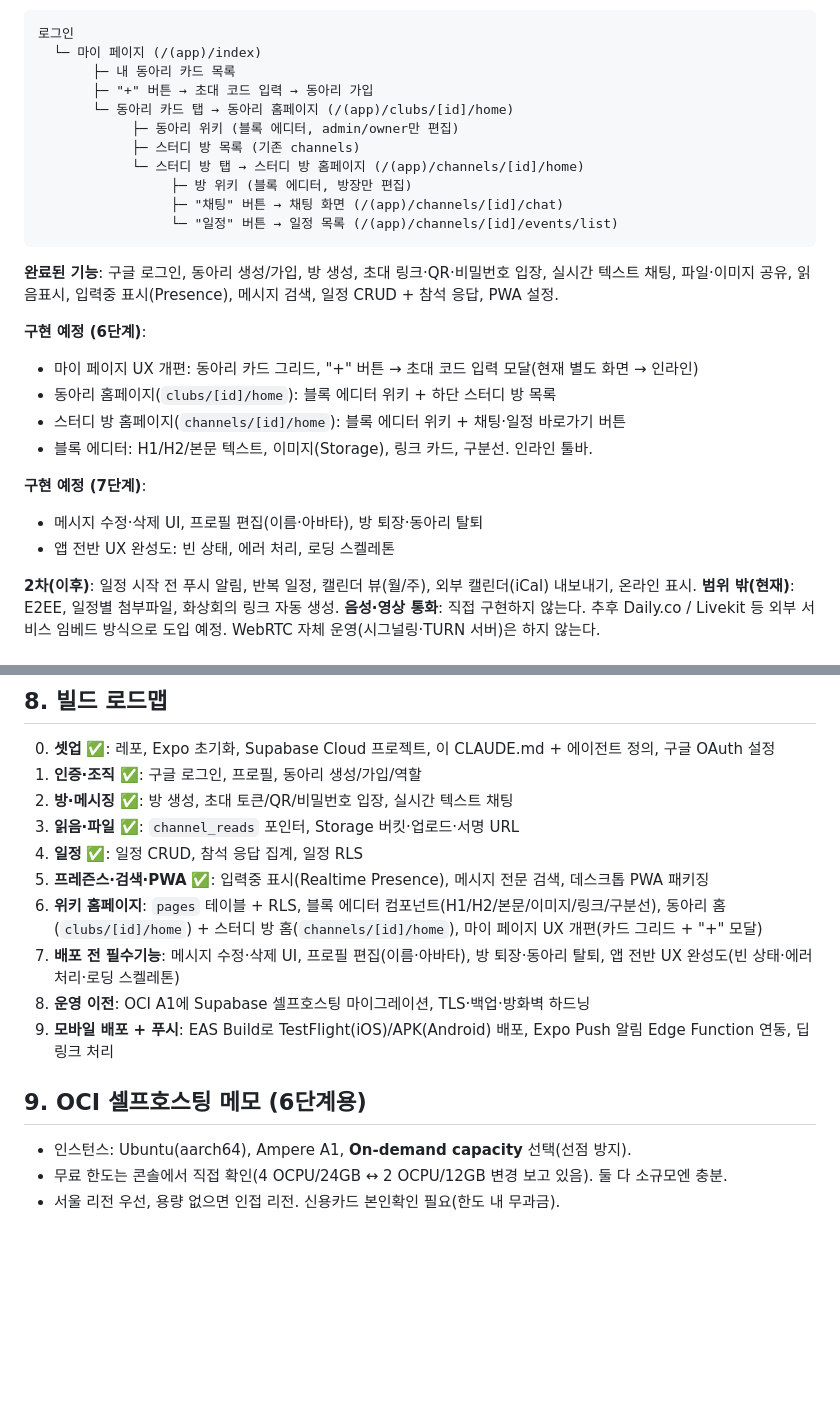
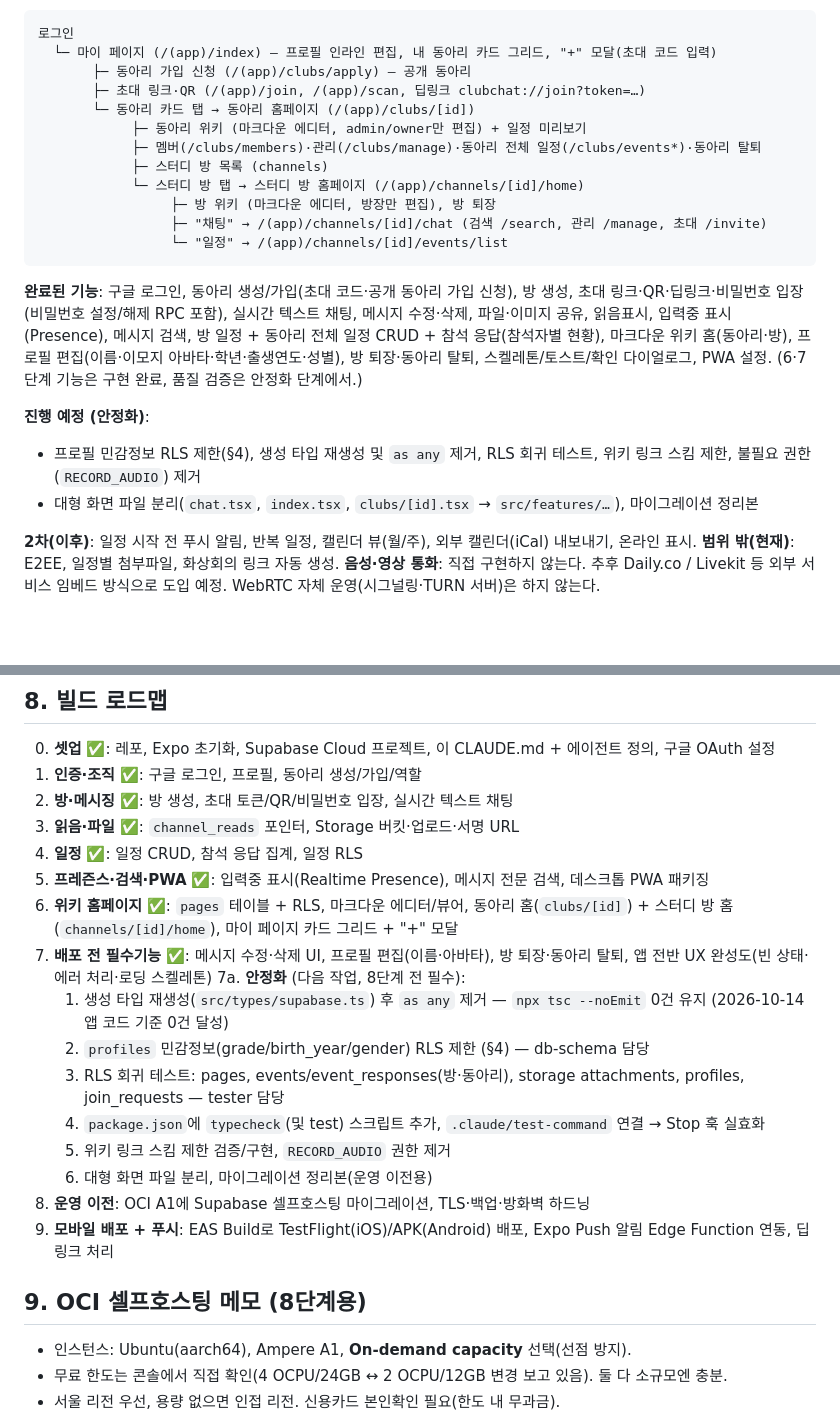
Before and after one commit to wobeen/clubchat, a Markdown page: CLAUDE.md, 2 parts joined by grey strips. GitHub-like rendering; blank space fills up the shorter version.

````diff
--- a/CLAUDE.md
+++ b/CLAUDE.md
@@ -83,28 +96,23 @@
 ```
 로그인
-  └─ 마이 페이지 (/(app)/index)
-       ├─ 내 동아리 카드 목록
-       ├─ "+" 버튼 → 초대 코드 입력 → 동아리 가입
-       └─ 동아리 카드 탭 → 동아리 홈페이지 (/(app)/clubs/[id]/home)
-            ├─ 동아리 위키 (블록 에디터, admin/owner만 편집)
-            ├─ 스터디 방 목록 (기존 channels)
+  └─ 마이 페이지 (/(app)/index) — 프로필 인라인 편집, 내 동아리 카드 그리드, "+" 모달(초대 코드 입력)
+       ├─ 동아리 가입 신청 (/(app)/clubs/apply) — 공개 동아리
+       ├─ 초대 링크·QR (/(app)/join, /(app)/scan, 딥링크 clubchat://join?token=…)
+       └─ 동아리 카드 탭 → 동아리 홈페이지 (/(app)/clubs/[id])
+            ├─ 동아리 위키 (마크다운 에디터, admin/owner만 편집) + 일정 미리보기
+            ├─ 멤버(/clubs/members)·관리(/clubs/manage)·동아리 전체 일정(/clubs/events*)·동아리 탈퇴
+            ├─ 스터디 방 목록 (channels)
             └─ 스터디 방 탭 → 스터디 방 홈페이지 (/(app)/channels/[id]/home)
-                 ├─ 방 위키 (블록 에디터, 방장만 편집)
-                 ├─ "채팅" 버튼 → 채팅 화면 (/(app)/channels/[id]/chat)
-                 └─ "일정" 버튼 → 일정 목록 (/(app)/channels/[id]/events/list)
+                 ├─ 방 위키 (마크다운 에디터, 방장만 편집), 방 퇴장
+                 ├─ "채팅" → /(app)/channels/[id]/chat (검색 /search, 관리 /manage, 초대 /invite)
+                 └─ "일정" → /(app)/channels/[id]/events/list
 ```
 
-**완료된 기능**: 구글 로그인, 동아리 생성/가입, 방 생성, 초대 링크·QR·비밀번호 입장, 실시간 텍스트 채팅, 파일·이미지 공유, 읽음표시, 입력중 표시(Presence), 메시지 검색, 일정 CRUD + 참석 응답, PWA 설정.
+**완료된 기능**: 구글 로그인, 동아리 생성/가입(초대 코드·공개 동아리 가입 신청), 방 생성, 초대 링크·QR·딥링크·비밀번호 입장(비밀번호 설정/해제 RPC 포함), 실시간 텍스트 채팅, 메시지 수정·삭제, 파일·이미지 공유, 읽음표시, 입력중 표시(Presence), 메시지 검색, 방 일정 + 동아리 전체 일정 CRUD + 참석 응답(참석자별 현황), 마크다운 위키 홈(동아리·방), 프로필 편집(이름·이모지 아바타·학년·출생연도·성별), 방 퇴장·동아리 탈퇴, 스켈레톤/토스트/확인 다이얼로그, PWA 설정. (6·7단계 기능은 구현 완료, 품질 검증은 안정화 단계에서.)
 
-**구현 예정 (6단계)**:
-- 마이 페이지 UX 개편: 동아리 카드 그리드, "+" 버튼 → 초대 코드 입력 모달(현재 별도 화면 → 인라인)
-- 동아리 홈페이지(`clubs/[id]/home`): 블록 에디터 위키 + 하단 스터디 방 목록
-- 스터디 방 홈페이지(`channels/[id]/home`): 블록 에디터 위키 + 채팅·일정 바로가기 버튼
-- 블록 에디터: H1/H2/본문 텍스트, 이미지(Storage), 링크 카드, 구분선. 인라인 툴바.
-
-**구현 예정 (7단계)**:
-- 메시지 수정·삭제 UI, 프로필 편집(이름·아바타), 방 퇴장·동아리 탈퇴
-- 앱 전반 UX 완성도: 빈 상태, 에러 처리, 로딩 스켈레톤
+**진행 예정 (안정화)**:
+- 프로필 민감정보 RLS 제한(§4), 생성 타입 재생성 및 `as any` 제거, RLS 회귀 테스트, 위키 링크 스킴 제한, 불필요 권한(`RECORD_AUDIO`) 제거
+- 대형 화면 파일 분리(`chat.tsx`, `index.tsx`, `clubs/[id].tsx` → `src/features/…`), 마이그레이션 정리본
 
 **2차(이후)**: 일정 시작 전 푸시 알림, 반복 일정, 캘린더 뷰(월/주), 외부 캘린더(iCal) 내보내기, 온라인 표시.
 **범위 밖(현재)**: E2EE, 일정별 첨부파일, 화상회의 링크 자동 생성.
@@ -136,12 +144,19 @@
 3. **읽음·파일** ✅: `channel_reads` 포인터, Storage 버킷·업로드·서명 URL
 4. **일정** ✅: 일정 CRUD, 참석 응답 집계, 일정 RLS
 5. **프레즌스·검색·PWA** ✅: 입력중 표시(Realtime Presence), 메시지 전문 검색, 데스크톱 PWA 패키징
-6. **위키 홈페이지**: `pages` 테이블 + RLS, 블록 에디터 컴포넌트(H1/H2/본문/이미지/링크/구분선), 동아리 홈(`clubs/[id]/home`) + 스터디 방 홈(`channels/[id]/home`), 마이 페이지 UX 개편(카드 그리드 + "+" 모달)
-7. **배포 전 필수기능**: 메시지 수정·삭제 UI, 프로필 편집(이름·아바타), 방 퇴장·동아리 탈퇴, 앱 전반 UX 완성도(빈 상태·에러 처리·로딩 스켈레톤)
+6. **위키 홈페이지** ✅: `pages` 테이블 + RLS, 마크다운 에디터/뷰어, 동아리 홈(`clubs/[id]`) + 스터디 방 홈(`channels/[id]/home`), 마이 페이지 카드 그리드 + "+" 모달
+7. **배포 전 필수기능** ✅: 메시지 수정·삭제 UI, 프로필 편집(이름·아바타), 방 퇴장·동아리 탈퇴, 앱 전반 UX 완성도(빈 상태·에러 처리·로딩 스켈레톤)
+7a. **안정화** (다음 작업, 8단계 전 필수):
+   1. 생성 타입 재생성(`src/types/supabase.ts`) 후 `as any` 제거 — `npx tsc --noEmit` 0건 유지 (2026-10-14 앱 코드 기준 0건 달성)
+   2. `profiles` 민감정보(grade/birth_year/gender) RLS 제한 (§4) — db-schema 담당
+   3. RLS 회귀 테스트: pages, events/event_responses(방·동아리), storage attachments, profiles, join_requests — tester 담당
+   4. `package.json`에 `typecheck`(및 test) 스크립트 추가, `.claude/test-command` 연결 → Stop 훅 실효화
+   5. 위키 링크 스킴 제한 검증/구현, `RECORD_AUDIO` 권한 제거
+   6. 대형 화면 파일 분리, 마이그레이션 정리본(운영 이전용)
 8. **운영 이전**: OCI A1에 Supabase 셀프호스팅 마이그레이션, TLS·백업·방화벽 하드닝
 9. **모바일 배포 + 푸시**: EAS Build로 TestFlight(iOS)/APK(Android) 배포, Expo Push 알림 Edge Function 연동, 딥링크 처리
 
-## 9. OCI 셀프호스팅 메모 (6단계용)
+## 9. OCI 셀프호스팅 메모 (8단계용)
 
 - 인스턴스: Ubuntu(aarch64), Ampere A1, **On-demand capacity** 선택(선점 방지).
 - 무료 한도는 콘솔에서 직접 확인(4 OCPU/24GB ↔ 2 OCPU/12GB 변경 보고 있음). 둘 다 소규모엔 충분.
````
Also changed, not shown: other parts of CLAUDE.md (+30 -17 lines).
